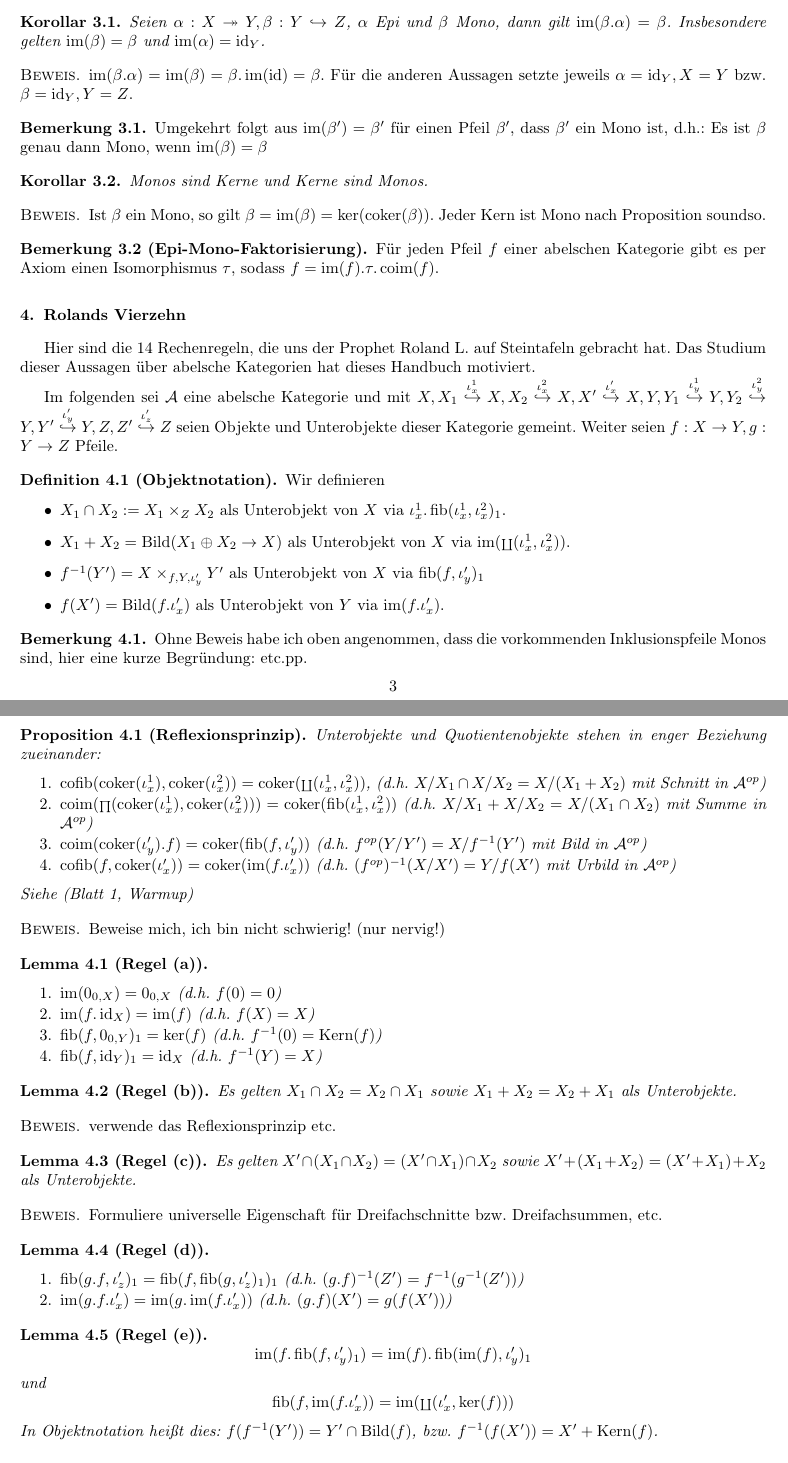
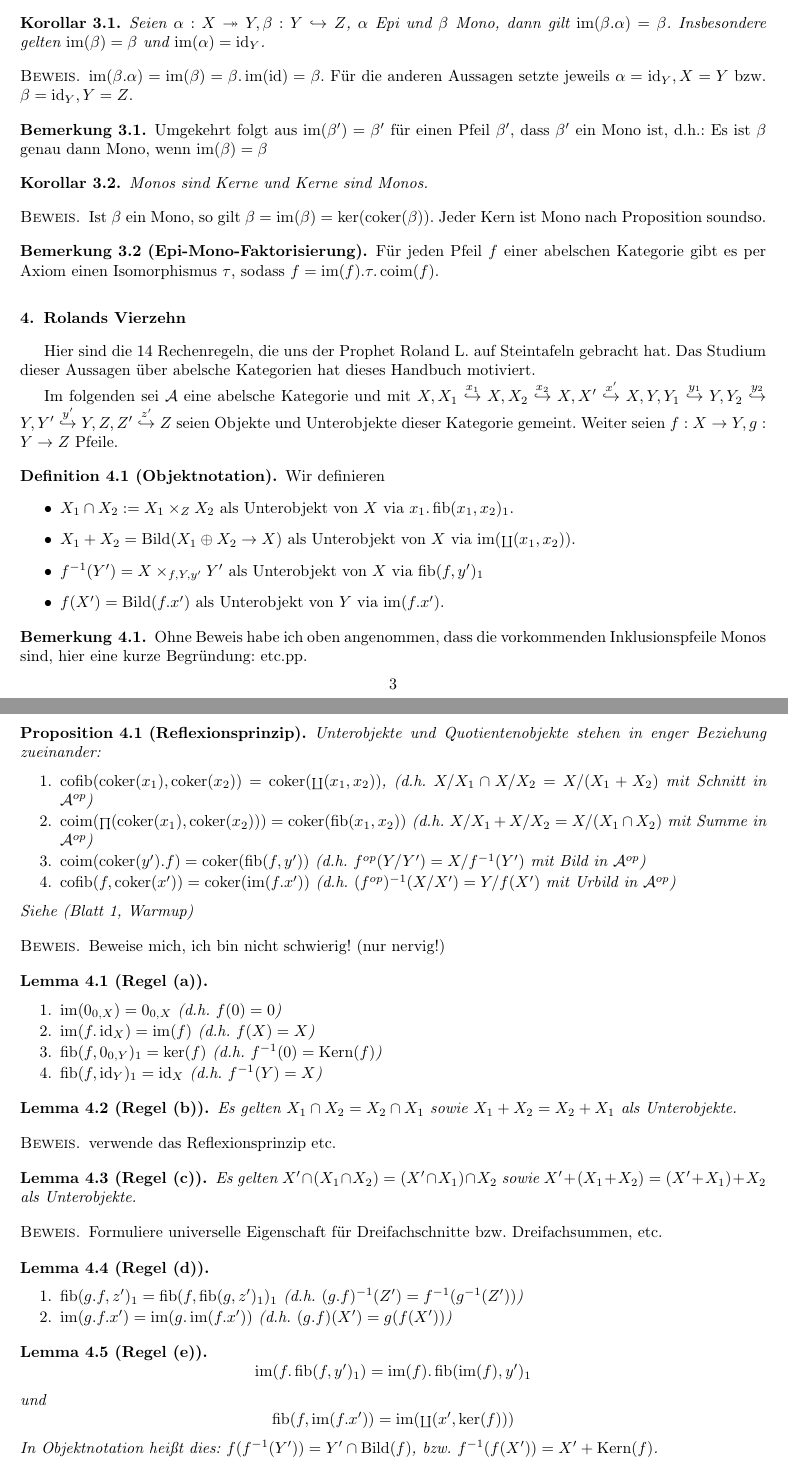
Before and after one commit to exit91/Rechnen-in-abelschen-Kategorien, a LaTeX paper (Handbuch.tex, which reads Rolands14.tex): two parts of pages 3 and 4 of 4, joined at a grey line, cut so that both start at the same text. Compiled offline with pdfLaTeX.

Commit message:
keine iota mehr: alles lesbarer

```diff
--- a/Rolands14.tex
+++ b/Rolands14.tex
@@ -3,25 +3,25 @@
 Hier sind die 14 Rechenregeln, die uns der Prophet Roland L. auf Steintafeln gebracht hat. Das Studium dieser Aussagen über abelsche Kategorien hat dieses Handbuch motiviert.
 
 Im folgenden sei $\mathcal A$ eine abelsche Kategorie und mit $X,
-X_1 \overset{\iota_x^1}\monicr X,
-X_2 \overset{\iota_x^2}\monicr X,
-X'  \overset{\iota_x'}\monicr X,
+X_1 \overset{x_1}\monicr X,
+X_2 \overset{x_2}\monicr X,
+X'  \overset{x'}\monicr X,
 Y,
-Y_1 \overset{\iota_y^1}\monicr Y,
-Y_2 \overset{\iota_y^2}\monicr Y,
-Y'  \overset{\iota_y'}\monicr Y,
+Y_1 \overset{y_1}\monicr Y,
+Y_2 \overset{y_2}\monicr Y,
+Y'  \overset{y'}\monicr Y,
 Z,
-Z'  \overset{\iota_z'}\monicr Z$
+Z'  \overset{z'}\monicr Z$
 seien Objekte und Unterobjekte dieser Kategorie gemeint.
 Weiter seien $f:X\to Y, g:Y\to Z$ Pfeile.
 
 \begin{defn}[Objektnotation]
 Wir definieren
 \begin{itemize}
-\item $X_1 \cap X_2 := X_1\times_Z X_2$ als Unterobjekt von $X$ via $\iota_x^1.\fib(\iota_x^1, \iota_x^2)_1$.
-\item $X_1+X_2 = \Bild(X_1 \oplus X_2 \to X)$ als Unterobjekt von $X$ via $\im(\coprodop(\iota_x^1,\iota_x^2))$.
-\item $f^{-1}(Y') = X \times_{f,Y,\iota_y'} Y'$ als Unterobjekt von $X$ via $\fib(f,\iota_y')_1$
-\item $f(X') = \Bild(f.\iota_x')$ als Unterobjekt von $Y$ via $\im(f.\iota_x')$.
+\item $X_1 \cap X_2 := X_1\times_Z X_2$ als Unterobjekt von $X$ via $x_1.\fib(x_1, x_2)_1$.
+\item $X_1+X_2 = \Bild(X_1 \oplus X_2 \to X)$ als Unterobjekt von $X$ via $\im(\coprodop(x_1,x_2))$.
+\item $f^{-1}(Y') = X \times_{f,Y,y'} Y'$ als Unterobjekt von $X$ via $\fib(f,y')_1$
+\item $f(X') = \Bild(f.x')$ als Unterobjekt von $Y$ via $\im(f.x')$.
 \end{itemize}
 \end{defn}
 
@@ -32,10 +32,10 @@ Ohne Beweis habe ich oben angenommen, dass die vorkommenden Inklusionspfeile Mon
 \begin{prop}[Reflexionsprinzip]
 Unterobjekte und Quotientenobjekte stehen in enger Beziehung zueinander:
 \begin{enumerate}
-\item $\cofib(\coker(\iota_x^1), \coker(\iota_x^2)) = \coker(\coprodop(\iota_x^1,\iota_x^2))$, (d.h. $X/X_1 \cap X/X_2 = X/(X_1+X_2)$ mit Schnitt in $\mathcal A^{op}$)
-\item $\coim(\prodop(\coker(\iota_x^1),\coker(\iota_x^2))) = \coker(\fib(\iota_x^1,\iota_x^2))$ (d.h. $X/X_1 + X/X_2 = X/(X_1\cap X_2)$ mit Summe in $\mathcal A^{op}$)
-\item $\coim(\coker(\iota_y').f) = \coker(\fib(f,\iota_y'))$ (d.h. $f^{op}(Y/Y') = X/f^{-1}(Y')$ mit Bild in $\mathcal A^{op}$)
-\item $\cofib(f,\coker(\iota_x')) = \coker(\im(f.\iota_x'))$ (d.h. $(f^{op})^{-1}(X/X') = Y/f(X')$ mit Urbild in $\mathcal A^{op}$)
+\item $\cofib(\coker(x_1), \coker(x_2)) = \coker(\coprodop(x_1,x_2))$, (d.h. $X/X_1 \cap X/X_2 = X/(X_1+X_2)$ mit Schnitt in $\mathcal A^{op}$)
+\item $\coim(\prodop(\coker(x_1),\coker(x_2))) = \coker(\fib(x_1,x_2))$ (d.h. $X/X_1 + X/X_2 = X/(X_1\cap X_2)$ mit Summe in $\mathcal A^{op}$)
+\item $\coim(\coker(y').f) = \coker(\fib(f,y'))$ (d.h. $f^{op}(Y/Y') = X/f^{-1}(Y')$ mit Bild in $\mathcal A^{op}$)
+\item $\cofib(f,\coker(x')) = \coker(\im(f.x'))$ (d.h. $(f^{op})^{-1}(X/X') = Y/f(X')$ mit Urbild in $\mathcal A^{op}$)
 \end{enumerate}
 Siehe (Blatt 1, Warmup)
 \end{prop}
@@ -74,18 +74,18 @@ Formuliere universelle Eigenschaft für Dreifachschnitte bzw. Dreifachsummen, et
 \begin{lemm}[Regel (d)] $\quad$ % Zeilenumbruch
 % TODO: Prüfe auf Richtigkeit!
 \begin{enumerate}
-\item $\fib(g.f, \iota_z')_1 = \fib(f, \fib(g, \iota_z')_1)_1$ (d.h. $(g.f)^{-1}(Z') = f^{-1}(g^{-1}(Z'))$)
-\item $\im(g.f.\iota_x') = \im(g.\im(f.\iota_x'))$ (d.h. $(g.f)(X') = g(f(X'))$)
+\item $\fib(g.f, z')_1 = \fib(f, \fib(g, z')_1)_1$ (d.h. $(g.f)^{-1}(Z') = f^{-1}(g^{-1}(Z'))$)
+\item $\im(g.f.x') = \im(g.\im(f.x'))$ (d.h. $(g.f)(X') = g(f(X'))$)
 \end{enumerate}
 \end{lemm}
 
 \begin{lemm}[Regel (e)]
 \[
-\im(f.\fib(f,\iota_y')_1) = \im(f).\fib(\im(f),\iota_y')_1
+\im(f.\fib(f,y')_1) = \im(f).\fib(\im(f),y')_1
 \]
 und
 \[
-\fib(f,\im(f.\iota_x')) = \im(\coprodop(\iota_x', \ker(f)))
+\fib(f,\im(f.x')) = \im(\coprodop(x', \ker(f)))
 \]
 In Objektnotation heißt dies: $f(f^{-1}(Y')) = Y' \cap \Bild(f)$, bzw. $f^{-1}(f(X')) = X' + \Kern(f)$.
 \end{lemm}
```
Also changed, not shown: Handbuch.pdf.
